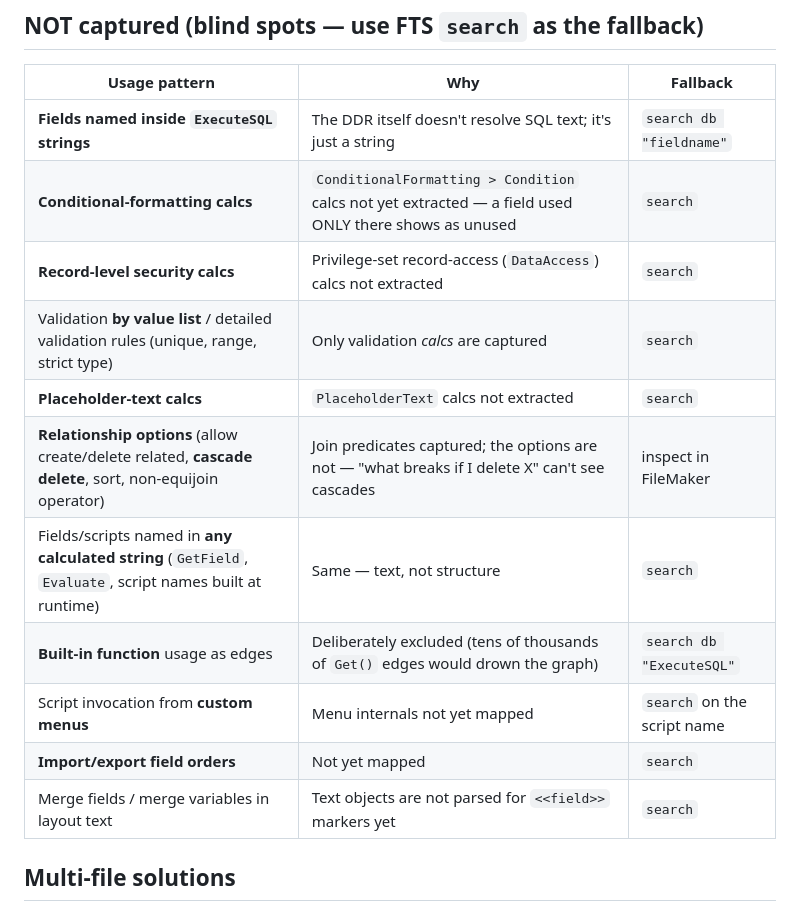
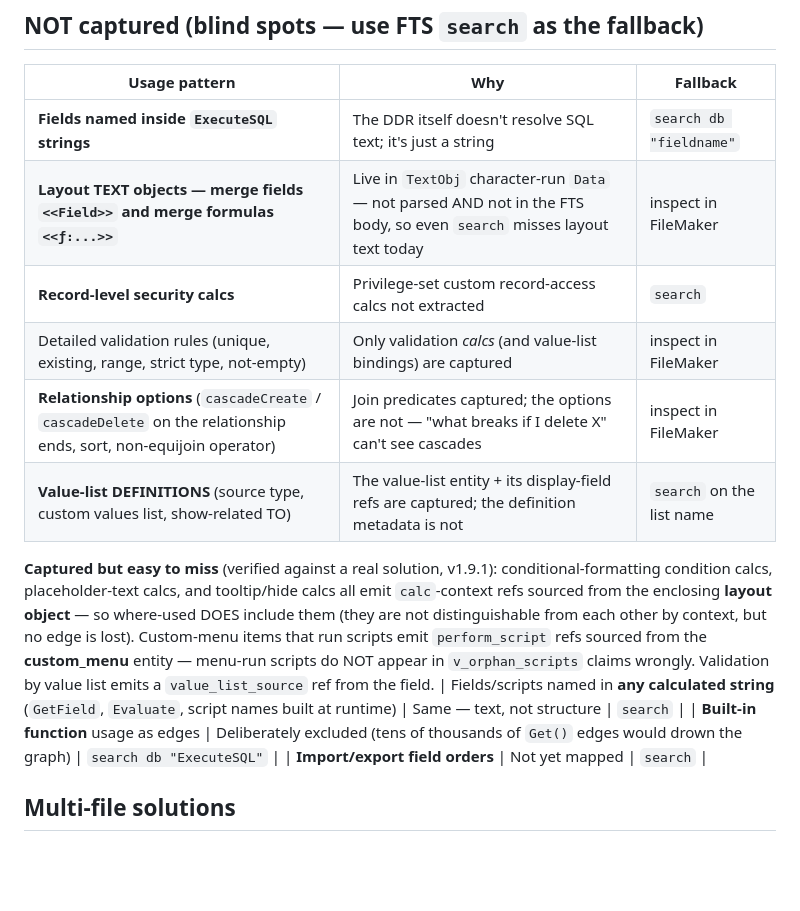
Before and after one commit to oogi-io/fm-ddr-analyzer, a Markdown page: COVERAGE.md, the part around the change. Drawn GitHub-style; blank space fills up the shorter version.

Commit message:
COVERAGE: correct false NOT-captured claims (cond-formatting, placeholder, menus, validation-by-VL are captured — verified on AMPS); document layout-text/merge-field hole incl. FTS invisibility

```diff
--- a/COVERAGE.md
+++ b/COVERAGE.md
@@ -64,16 +64,22 @@ auto-enter calcs: `lookup_active=false`, ref `disabled=1`.
 | Usage pattern | Why | Fallback |
 |---------------|-----|----------|
 | **Fields named inside `ExecuteSQL` strings** | The DDR itself doesn't resolve SQL text; it's just a string | `search db "fieldname"` |
-| **Conditional-formatting calcs** | `ConditionalFormatting > Condition` calcs not yet extracted — a field used ONLY there shows as unused | `search` |
-| **Record-level security calcs** | Privilege-set record-access (`DataAccess`) calcs not extracted | `search` |
-| Validation **by value list** / detailed validation rules (unique, range, strict type) | Only validation *calcs* are captured | `search` |
-| **Placeholder-text calcs** | `PlaceholderText` calcs not extracted | `search` |
-| **Relationship options** (allow create/delete related, **cascade delete**, sort, non-equijoin operator) | Join predicates captured; the options are not — "what breaks if I delete X" can't see cascades | inspect in FileMaker |
+| **Layout TEXT objects — merge fields `<<Field>>` and merge formulas `<<ƒ:...>>`** | Live in `TextObj` character-run `Data` — not parsed AND not in the FTS body, so even `search` misses layout text today | inspect in FileMaker |
+| **Record-level security calcs** | Privilege-set custom record-access calcs not extracted | `search` |
+| Detailed validation rules (unique, existing, range, strict type, not-empty) | Only validation *calcs* (and value-list bindings) are captured | inspect in FileMaker |
+| **Relationship options** (`cascadeCreate` / `cascadeDelete` on the relationship ends, sort, non-equijoin operator) | Join predicates captured; the options are not — "what breaks if I delete X" can't see cascades | inspect in FileMaker |
+| **Value-list DEFINITIONS** (source type, custom values list, show-related TO) | The value-list entity + its display-field refs are captured; the definition metadata is not | `search` on the list name |
+
+**Captured but easy to miss** (verified against a real solution, v1.9.1): conditional-formatting
+condition calcs, placeholder-text calcs, and tooltip/hide calcs all emit `calc`-context refs
+sourced from the enclosing **layout object** — so where-used DOES include them (they are not
+distinguishable from each other by context, but no edge is lost). Custom-menu items that run
+scripts emit `perform_script` refs sourced from the **custom_menu** entity — menu-run scripts do
+NOT appear in `v_orphan_scripts` claims wrongly. Validation by value list emits a
+`value_list_source` ref from the field.
 | Fields/scripts named in **any calculated string** (`GetField`, `Evaluate`, script names built at runtime) | Same — text, not structure | `search` |
 | **Built-in function** usage as edges | Deliberately excluded (tens of thousands of `Get()` edges would drown the graph) | `search db "ExecuteSQL"` |
-| Script invocation from **custom menus** | Menu internals not yet mapped | `search` on the script name |
 | **Import/export field orders** | Not yet mapped | `search` |
-| Merge fields / merge variables in layout text | Text objects are not parsed for `<<field>>` markers yet | `search` |
 
 ## Multi-file solutions
 
```
Also changed, not shown: fm_ddr/skill/COVERAGE.md (+13 -7 lines).
